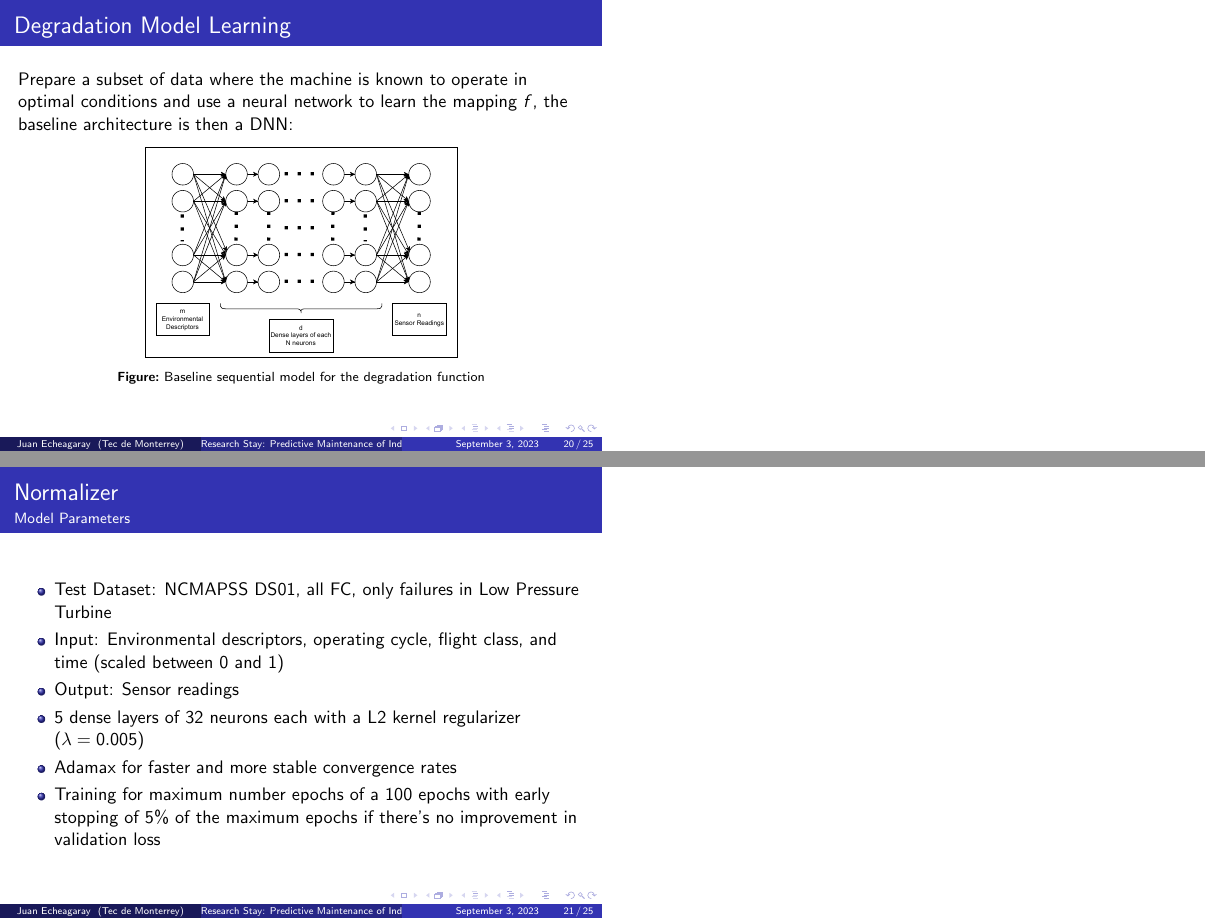
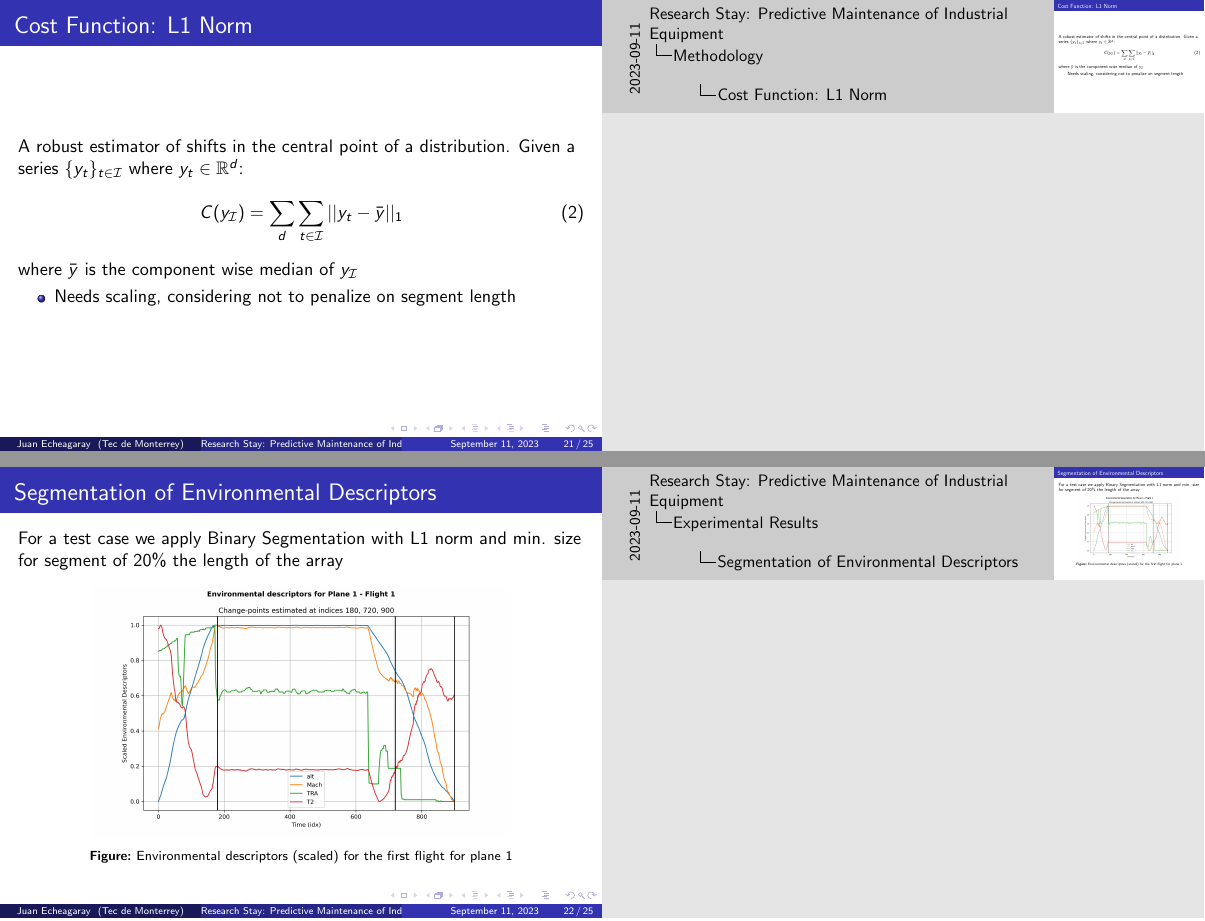
Before and after one commit to JuanEcheagaray75/tec_research_predictive_maintenance, LaTeX slides (docs/slides/project_concept.tex): pages 20 and 21 of 25 before the commit and pages 21 and 22 of 25 after it, joined at a grey line. The pictures show the PDF file docs/slides/project_concept.pdf that the author committed with the source.

Commit message:
docs: another weekly update
Covered a new approach based on multivariate time series segmentation

```diff
--- a/docs/slides/project_concept.tex
+++ b/docs/slides/project_concept.tex
@@ -8,3 +15,4 @@
+\DeclareMathOperator*{\argmin}{arg\,min}
 
 \graphicspath{{img/}}
 
@@ -240,0 +259,5 @@
+        \begin{frame}{Pros \& Cons}
+            \begin{columns}
+                \begin{column}{0.45\textwidth}
+                    \begin{exampleblock}{Pros}
+                        \begin{itemize}
@@ -240,0 +267,18 @@
+                            \item Reproducible
+                        \end{itemize}
+                    \end{exampleblock}
+                \end{column}
+                \begin{column}{0.45\textwidth}
+                    \begin{alertblock}{Cons}
+                        \begin{itemize}
+                            \item Mixed or uniform MVT segmentation?
+                            \item Not a fixed number of stages in each flight
+                            \item Which descriptors to use?
+                        \end{itemize}
+                    \end{alertblock}
+                \end{column}
+            \end{columns}
+            \begin{itemize}
+                \item The negatives can be countered by optimizing a model conditioned on the segmentation parameters
+            \end{itemize}
+        \end{frame}
@@ -241,7 +315,73 @@
+        \begin{frame}{Cost Function: L1 Norm}
+            A robust estimator of shifts in the central point of a distribution. Given a series $\{y_t\}_{t \in \mathcal{I}}$ where  $y_t \in \mathbb{R}^d$:
+            \begin{equation}
+                C(y_{\mathcal{I}}) = \sum_{d} \sum_{t \in \mathcal{I}} ||y_t - \bar{y} ||_1
+            \end{equation}
+
+            where $\bar{y}$ is the component wise median of $y_{\mathcal{I}}$
+
+            \begin{itemize}
+                \item Needs scaling, considering not to penalize on segment length
+            \end{itemize}
+
+        \end{frame}
+
+        % \begin{frame}{Methodology}{Proposed Methodology}
+        %     In general the framework can be broken down to:
+        %     \begin{figure}[!htbp]
+        %         \centering
+        %         \includegraphics[scale=0.45]{pdm-ml-process.png}
+        %         \caption{Proposed Methodology}
+        %     \end{figure}
+        % \end{frame}
+
+        % \subsection{Normalizer}
+
+        %     \begin{frame}
+        %         \frametitle{Normalizer}
+        %         RUL prediction is usually based on sensor readings of each operating cycle, but:
+        %         \begin{itemize}
+        %             \item Sensor readings encoding degradation can be obfuscated by environmental conditions.
+        %             \item No easy way to analyze a machine's degradation without a detailed analysis
+        %         \end{itemize}
+        %         \begin{block}{Proposition}
+        %             Design a normalizer function to model a machine's degradation based upon environmental descriptors and analyzed in sensor readings
+        %         \end{block}
+        %     \end{frame}
+
+        %     \begin{frame}
+        %         \frametitle{Degradation Model Proposition}
+        %         Given a vector $E_t$ of $m$ environmental descriptors and a vector $S_t$ of $n$ sensor reading variables for each timestamp $t$, a function $f$ is proposed as follows:
+        %         \begin{equation}
+        %             f: \mathbb{R}^m \rightarrow \mathbb{R}^n
+        %         \end{equation}
+
+        %         The function $f$ is then an internal model of how $S_t$ \textbf{should} look like if the machine were healthy.
+
+        %         The normalized measures for each timestamp will be:
+        %         \begin{equation}
+        %             \hat{S}_t = S_t - f(E_t)
+        %         \end{equation}
+        %     \end{frame}
+
+        %     \begin{frame}
+        %         \frametitle{Degradation Model Learning}
+        %         Prepare a subset of data where the machine is known to operate in optimal conditions and use a neural network to learn the mapping $f$, the baseline architecture is then a DNN:
+        %         \begin{figure}[!htbp]
+        %             \centering
+        %             \includegraphics[scale=0.45]{descriptor_predictor_diagram.pdf}
+        %             \caption{Baseline sequential model for the degradation function}
+        %         \end{figure}
+        %     \end{frame}
+
+    \section{Experimental Results}
+
+        \begin{frame}{Segmentation of Environmental Descriptors}
+            For a test case we apply Binary Segmentation with L1 norm and min. size for segment of 20\% the length of the array
+            \begin{figure}
+                \centering
+                \includegraphics[scale=0.35]{environment_split_1_1.png}
+                \caption{Environmental descriptors (scaled) for the first flight for plane 1}
             \end{figure}
         \end{frame}
 
-        \subsection{Normalizer}
-
-            \begin{frame}
-                \frametitle{Normalizer}
@@ -262 +387,0 @@
-                    f: \mathbb{R}^m \rightarrow \mathbb{R}^n
@@ -273,31 +388,8 @@
-            \begin{frame}
-                \frametitle{Degradation Model Learning}
-                Prepare a subset of data where the machine is known to operate in optimal conditions and use a neural network to learn the mapping $f$, the baseline architecture is then a DNN:
-                \begin{figure}[!htbp]
-                    \centering
-                    \includegraphics[scale=0.45]{descriptor_predictor_diagram.pdf}
-                    \caption{Baseline sequential model for the degradation function}
-                \end{figure}
-            \end{frame}
-
-    \section{Experimental Results}
-
-        \begin{frame}{Normalizer}{Model Parameters}
-            \begin{itemize}
-                \item Test Dataset: NCMAPSS DS01, all FC, only failures in Low Pressure Turbine
-                \item Input: Environmental descriptors, operating cycle, flight class, and time (scaled between 0 and 1)
-                \item Output: Sensor readings
-                \item 5 dense layers of 32 neurons each with a L2 kernel regularizer ($\lambda = 0.005$)
-                \item Adamax for faster and more stable convergence rates
-                \item Training for maximum number epochs of a 100 epochs with early stopping of 5\% of the maximum epochs if there's no improvement in validation loss
-            \end{itemize}
-        \end{frame}
-
-        \begin{frame}{Normalizer}{Training Overview}
-            \begin{figure}[!htbp]
+        \begin{frame}{Segmentation of Environmental Descriptors}
+            \begin{figure}
                 \centering
-                \includegraphics[scale=0.45]{train_val_loss_show.png}
-                \caption{Training and Validation Loss for proposed model}
+                \includegraphics[scale=0.35]{environment_split_1_20.png}
+                \caption{Environmental descriptors (scaled) for the 20th flight for plane 1}
             \end{figure}
         \end{frame}
 
```
Also changed, not shown: docs/slides/references.bib (+13 -3 lines), docs/slides/img/bin_seg_schematics.png (added), docs/slides/img/environment_split_1_1.png (added), docs/slides/img/environment_split_1_20.png (added), docs/slides/img/show_series.png (added), docs/slides/project_concept.pdf, docs/slides/project_concept.tex (134 more changed lines).
